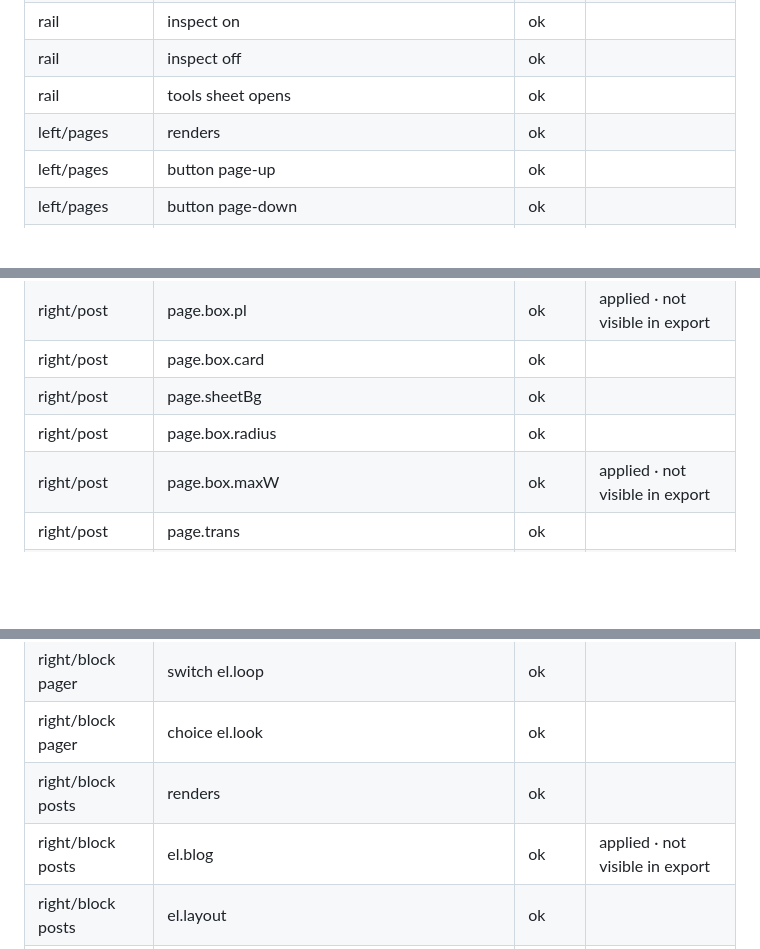
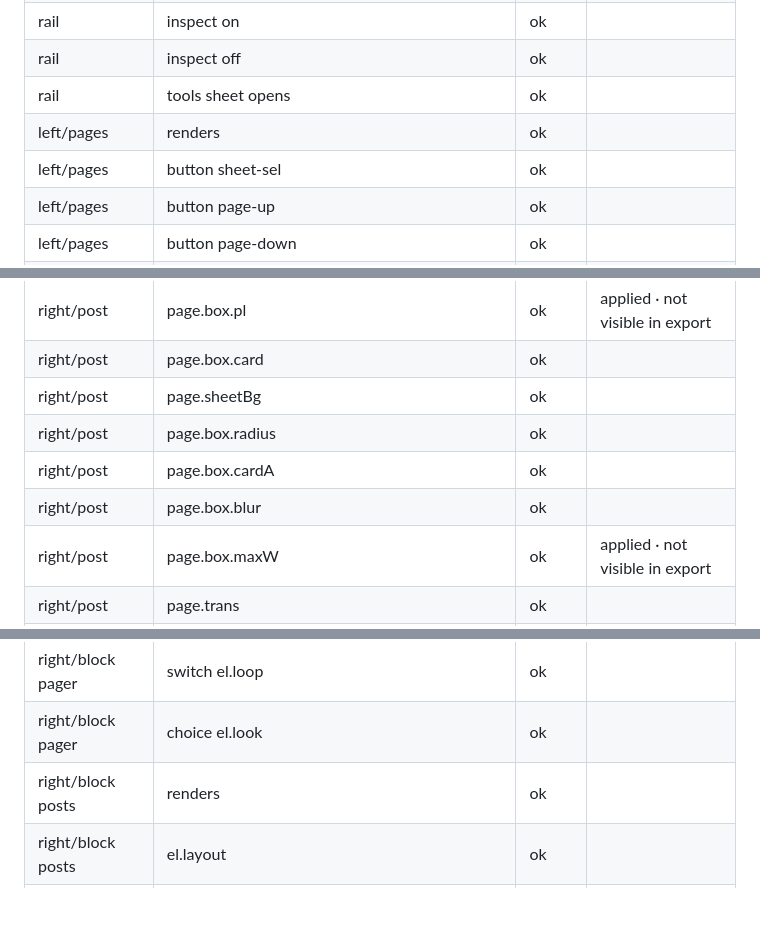
Before and after one commit to walidalwawi/Walidalwawi, a Markdown page: TESTS.md, 3 parts joined by grey strips. Rendered like a GitHub page; blank space fills up the shorter version.

```diff
--- a/TESTS.md
+++ b/TESTS.md
@@ -38,6 +38,7 @@ Generated by work/full_pass.py · 2026-10-24 11:50 · 625 checks · 0 failed
 | rail | inspect off | ok |  |
 | rail | tools sheet opens | ok |  |
 | left/pages | renders | ok |  |
+| left/pages | button sheet-sel | ok |  |
 | left/pages | button page-up | ok |  |
 | left/pages | button page-down | ok |  |
 | left/pages | button page-dup | ok |  |
@@ -351,6 +340,8 @@ Generated by work/full_pass.py · 2026-10-24 11:50 · 625 checks · 0 failed
 | right/post | page.box.card | ok |  |
 | right/post | page.sheetBg | ok |  |
 | right/post | page.box.radius | ok |  |
+| right/post | page.box.cardA | ok |  |
+| right/post | page.box.blur | ok |  |
 | right/post | page.box.maxW | ok | applied · not visible in export |
 | right/post | page.trans | ok |  |
 | right/post | page.transDur | ok |  |
@@ -534,7 +525,6 @@ Generated by work/full_pass.py · 2026-10-24 11:50 · 625 checks · 0 failed
 | right/block pager | switch el.loop | ok |  |
 | right/block pager | choice el.look | ok |  |
 | right/block posts | renders | ok |  |
-| right/block posts | el.blog | ok | applied · not visible in export |
 | right/block posts | el.layout | ok |  |
 | right/block posts | el.cols | ok |  |
 | right/block posts | el.gap | ok |  |
```
Also changed, not shown: other parts of TESTS.md (+7 -19 lines).
